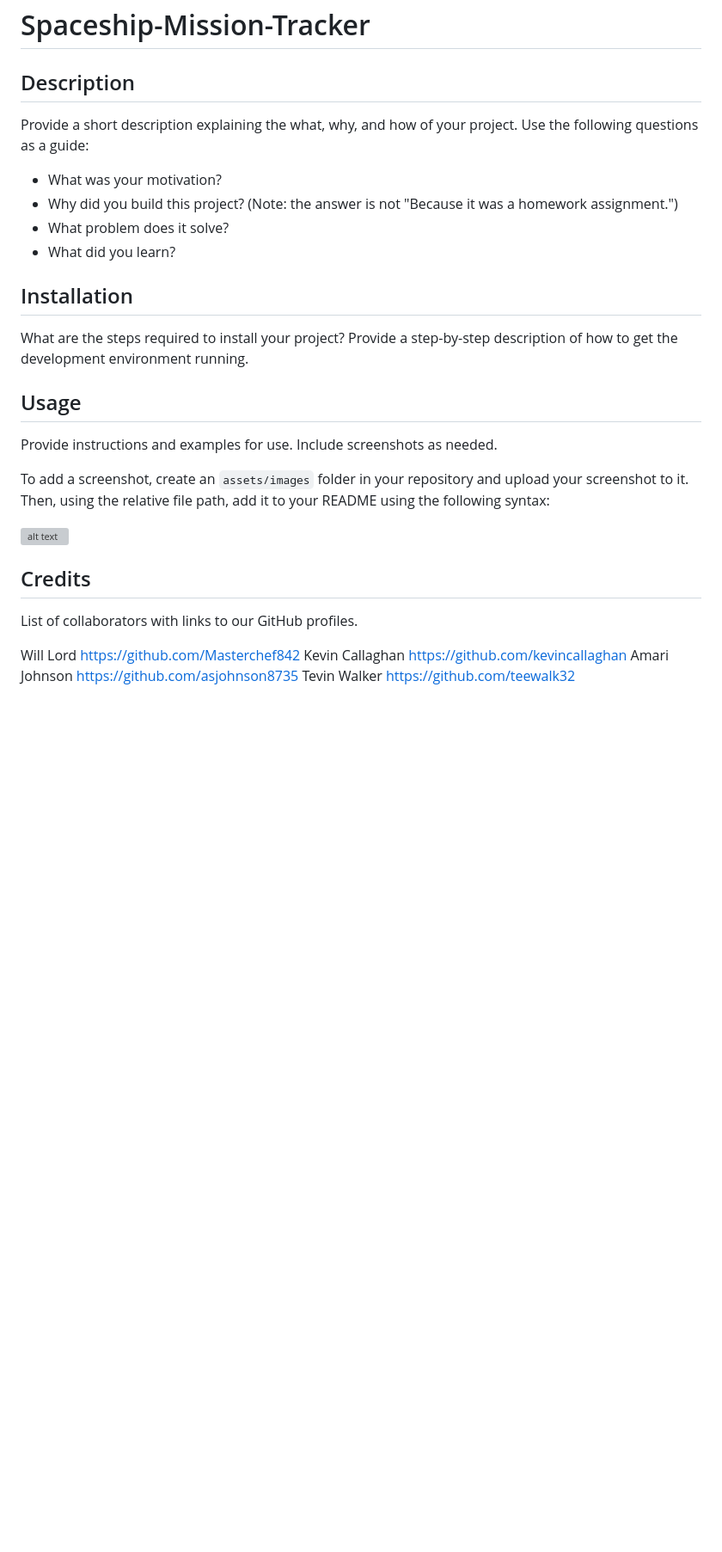
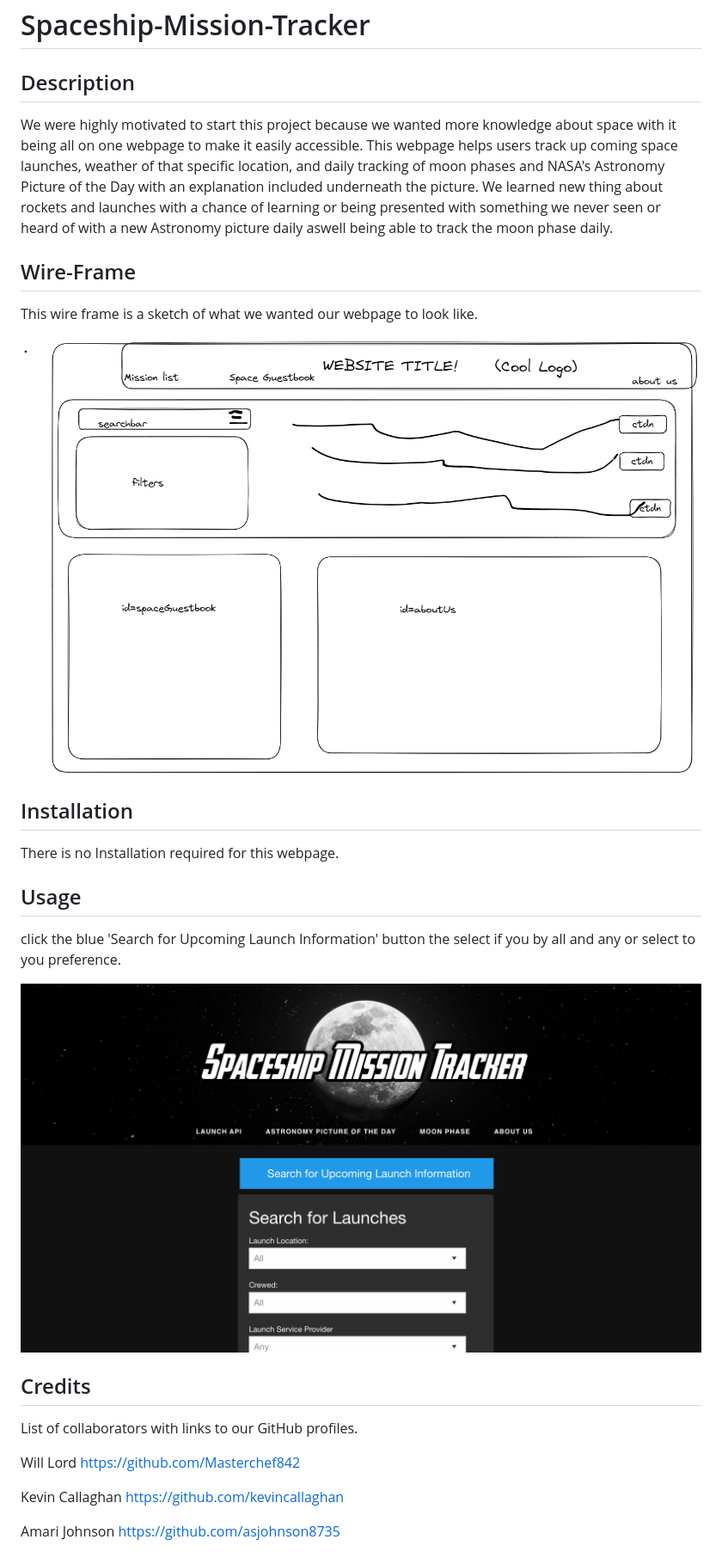
Before and after one commit to Masterchef842/Spaceship-Mission-Tracker, a Markdown page: README.md, the part around the change printed below. Shown: that part at 86% size. Rendered like a GitHub page; pictures changed too: images/webpage.png (added), images/wireframe.png (added); blank space fills up the shorter version; grey boxes are pictures that could not be loaded.

```diff
--- a/README.md
+++ b/README.md
@@ -2,34 +2,37 @@
 
 ## Description
 
-Provide a short description explaining the what, why, and how of your project. Use the following questions as a guide:
 
-- What was your motivation?
-- Why did you build this project? (Note: the answer is not "Because it was a homework assignment.")
-- What problem does it solve?
-- What did you learn?
+We were highly motivated to start this project because we wanted more knowledge about space with it being all on one webpage to make it easily accessible. This webpage helps users track up coming space launches, weather of that specific location, and daily tracking of moon phases and NASA's Astronomy Picture of the Day with an explanation included underneath the picture. We learned new thing about rockets and launches with a chance of learning or being presented with something we never seen or heard of with a new Astronomy picture daily aswell being able to track the moon phase daily.
 
 
 
+## Wire-Frame
+
+This wire frame is a sketch of what we wanted our webpage to look like.
+
+![wire-frame.png](./images/wireframe.png)
+
 ## Installation
 
-What are the steps required to install your project? Provide a step-by-step description of how to get the development environment running.
+There is no Installation required for this webpage.
 
 ## Usage
 
-Provide instructions and examples for use. Include screenshots as needed.
+click the blue 'Search for Upcoming Launch Information' button the select if you by all and any or select to you preference.
 
-To add a screenshot, create an `assets/images` folder in your repository and upload your screenshot to it. Then, using the relative file path, add it to your README using the following syntax:
-
-![alt text](assets/images/screenshot.png)
+![webpage-photo.png](./images/webpage.png)
 
 ## Credits
 
 List of collaborators with links to our GitHub profiles.
 
 Will Lord https://github.com/Masterchef842
+
 Kevin Callaghan https://github.com/kevincallaghan
+
 Amari Johnson https://github.com/asjohnson8735
+
 Tevin Walker https://github.com/teewalk32
 
 
```
Also changed, not shown: other parts of README.md (+5 -3 lines).
